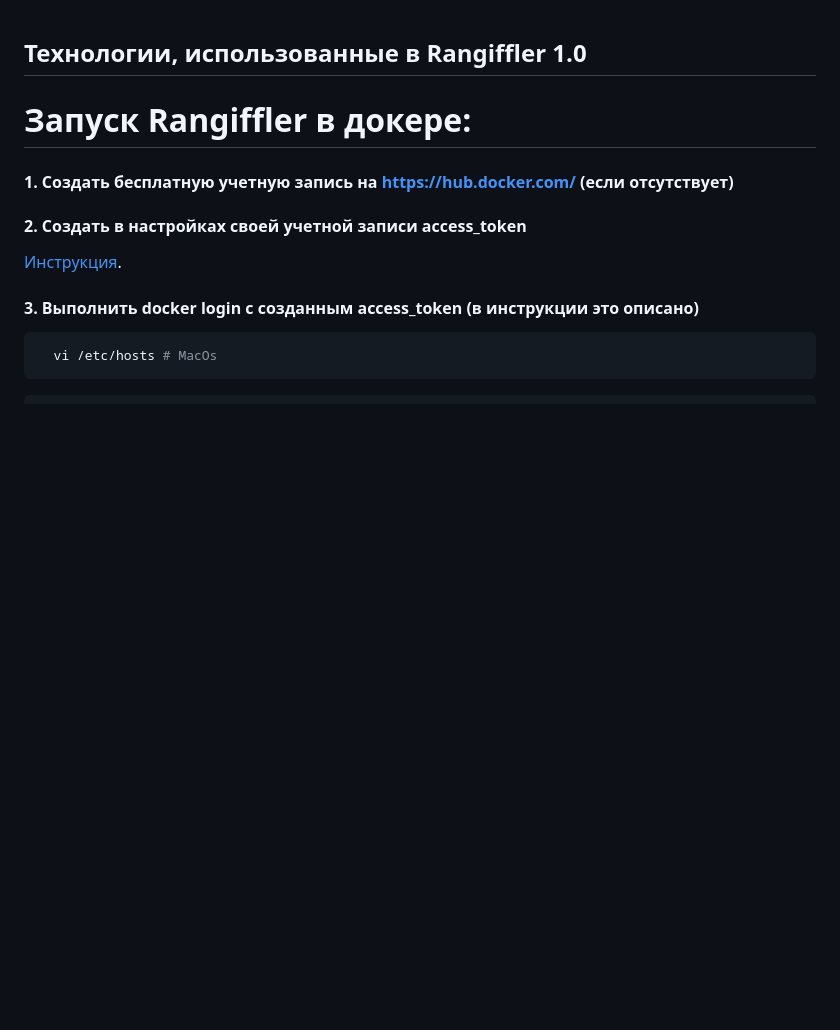
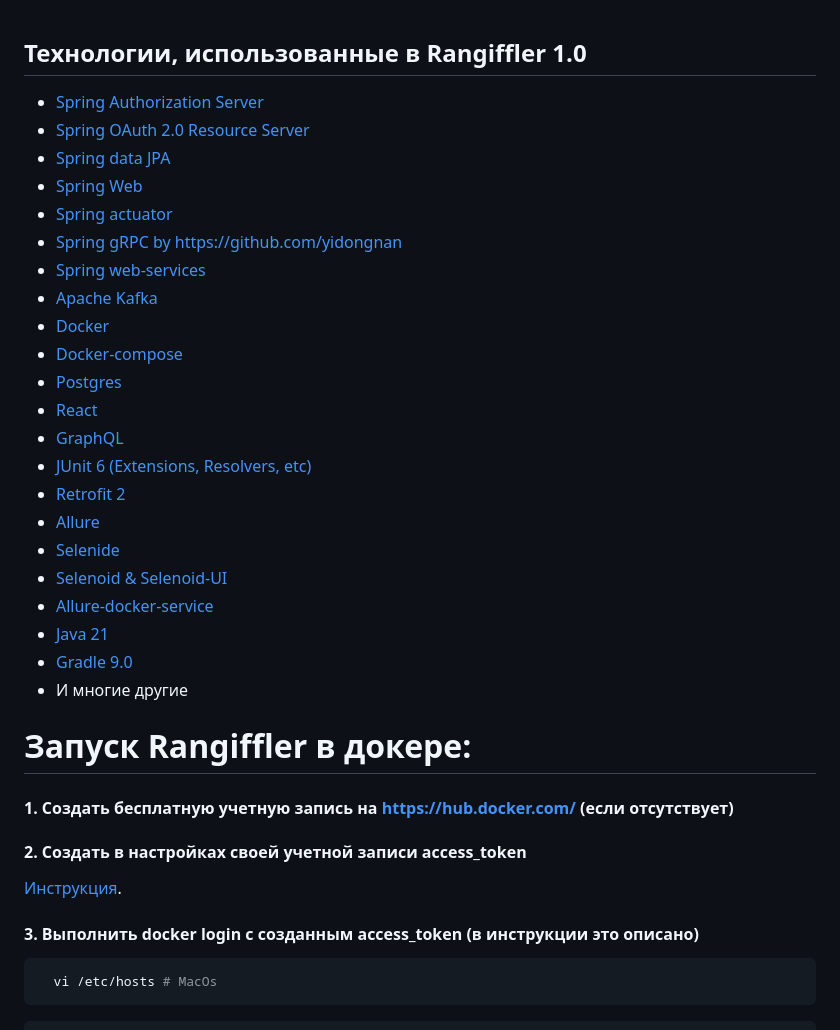
Before and after one commit to Neutrino666/rangiffler, a Markdown page: README.md, the part around the change. GitHub-like rendering; blank space fills up the shorter version.

Commit message:
Правка README.md

```diff
--- a/README.md
+++ b/README.md
@@ -1,5 +1,26 @@
 ## **Технологии, использованные в Rangiffler 1.0**
-
+- [Spring Authorization Server](https://spring.io/projects/spring-authorization-server)
+- [Spring OAuth 2.0 Resource Server](https://docs.spring.io/spring-security/reference/servlet/oauth2/resource-server/index.html)
+- [Spring data JPA](https://spring.io/projects/spring-data-jpa)
+- [Spring Web](https://docs.spring.io/spring-framework/docs/current/reference/html/web.html#spring-web)
+- [Spring actuator](https://docs.spring.io/spring-boot/docs/current/reference/html/actuator.html)
+- [Spring gRPC by https://github.com/yidongnan](https://yidongnan.github.io/grpc-spring-boot-starter/en/server/getting-started.html)
+- [Spring web-services](https://docs.spring.io/spring-ws/docs/current/reference/html/)
+- [Apache Kafka](https://developer.confluent.io/quickstart/kafka-docker/)
+- [Docker](https://www.docker.com/resources/what-container/)
+- [Docker-compose](https://docs.docker.com/compose/)
+- [Postgres](https://www.postgresql.org/about/)
+- [React](https://ru.reactjs.org/docs/getting-started.html)
+- [GraphQL](https://graphql.org/)
+- [JUnit 6 (Extensions, Resolvers, etc)](https://docs.junit.org/6.0.3/overview.html)
+- [Retrofit 2](https://square.github.io/retrofit/)
+- [Allure](https://docs.qameta.io/allure/)
+- [Selenide](https://selenide.org/)
+- [Selenoid & Selenoid-UI](https://aerokube.com/selenoid/latest/)
+- [Allure-docker-service](https://github.com/fescobar/allure-docker-service)
+- [Java 21](https://adoptium.net/en-GB/temurin/releases/)
+- [Gradle 9.0](https://docs.gradle.org/9.0.0/release-notes.html)
+- И многие другие
 
 # Запуск Rangiffler в докере:
 
```
